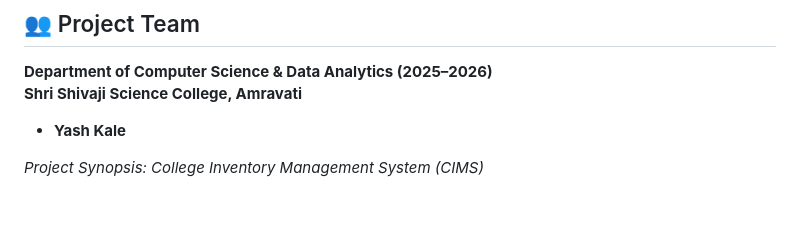
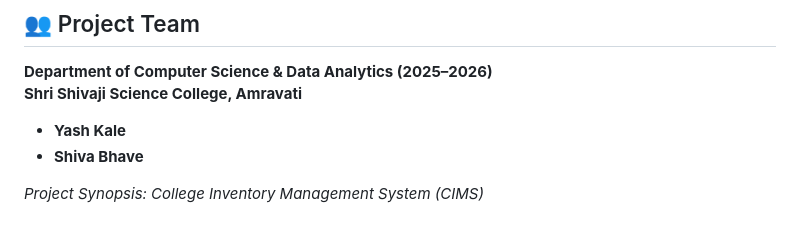
Before and after one commit to yashkale0007/college-inventory-management, a Markdown page: README.md, the part around the change. GitHub-like rendering.

```diff
--- a/README.md
+++ b/README.md
@@ -113,5 +113,6 @@ http://127.0.0.1:5000
 **Shri Shivaji Science College, Amravati**
 
 - **Yash Kale**
+- **Shiva Bhave**
 
 *Project Synopsis: College Inventory Management System (CIMS)*
```
